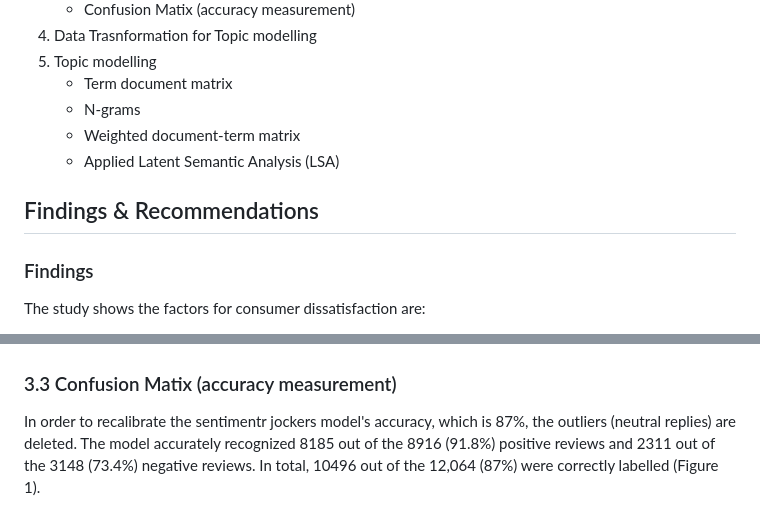
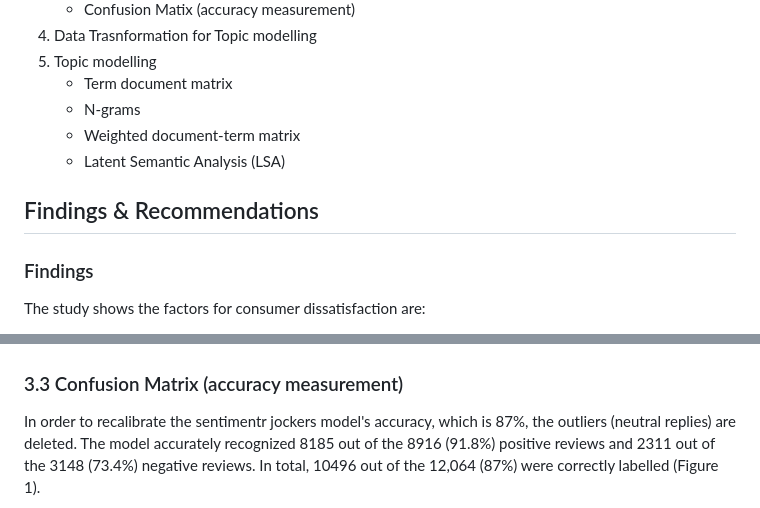
Before and after one commit to rez1Sadik/RStudio--Text-Mining-Project-Sentiment-Analysis-LSA, a Markdown page: README.md, 2 parts joined by grey strips. Drawn GitHub-style.

```diff
--- a/README.md
+++ b/README.md
@@ -35,9 +35,10 @@ The project issues are divided into 2 stages.
     - Term document matrix
     - N-grams
     - Weighted document-term matrix
-    - Applied Latent Semantic Analysis (LSA)
+    - Latent Semantic Analysis (LSA)
 
 ## Findings & Recommendations
+
 ### Findings
 The study shows the factors for consumer dissatisfaction are:
 1.  **Fittings & Tech issues:** The product is not the kind of product that will fit for everyone, and consumers have higher expectations in terms of technology (Bluetooth) support.
@@ -102,7 +103,7 @@ Despite having an accuracy rating of up to 82%, sentimentr jockers made neutral
 ![](Table6.1_outliers.png)
 ![](Table6.2_outliers.png)
 
-### 3.3 Confusion Matix (accuracy measurement)
+### 3.3 Confusion Matrix (accuracy measurement)
 
 In order to recalibrate the sentimentr jockers model's accuracy, which is 87%, the outliers (neutral replies) are deleted. The model accurately recognized 8185 out of the 8916 (91.8%) positive reviews and 2311 out of the 3148 (73.4%) negative reviews. In total, 10496 out of the 12,064 (87%) were correctly labelled (Figure 1).
 
```
